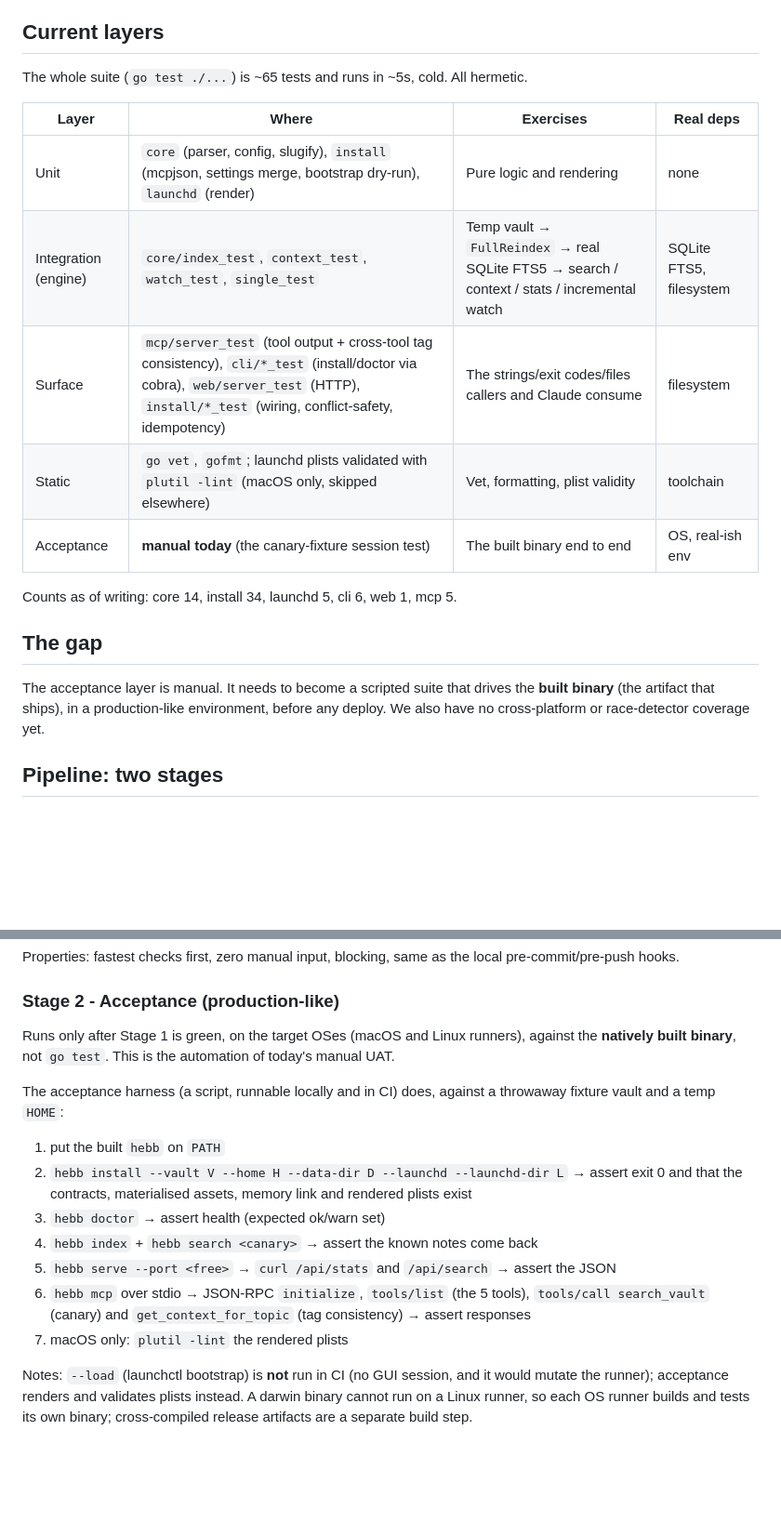
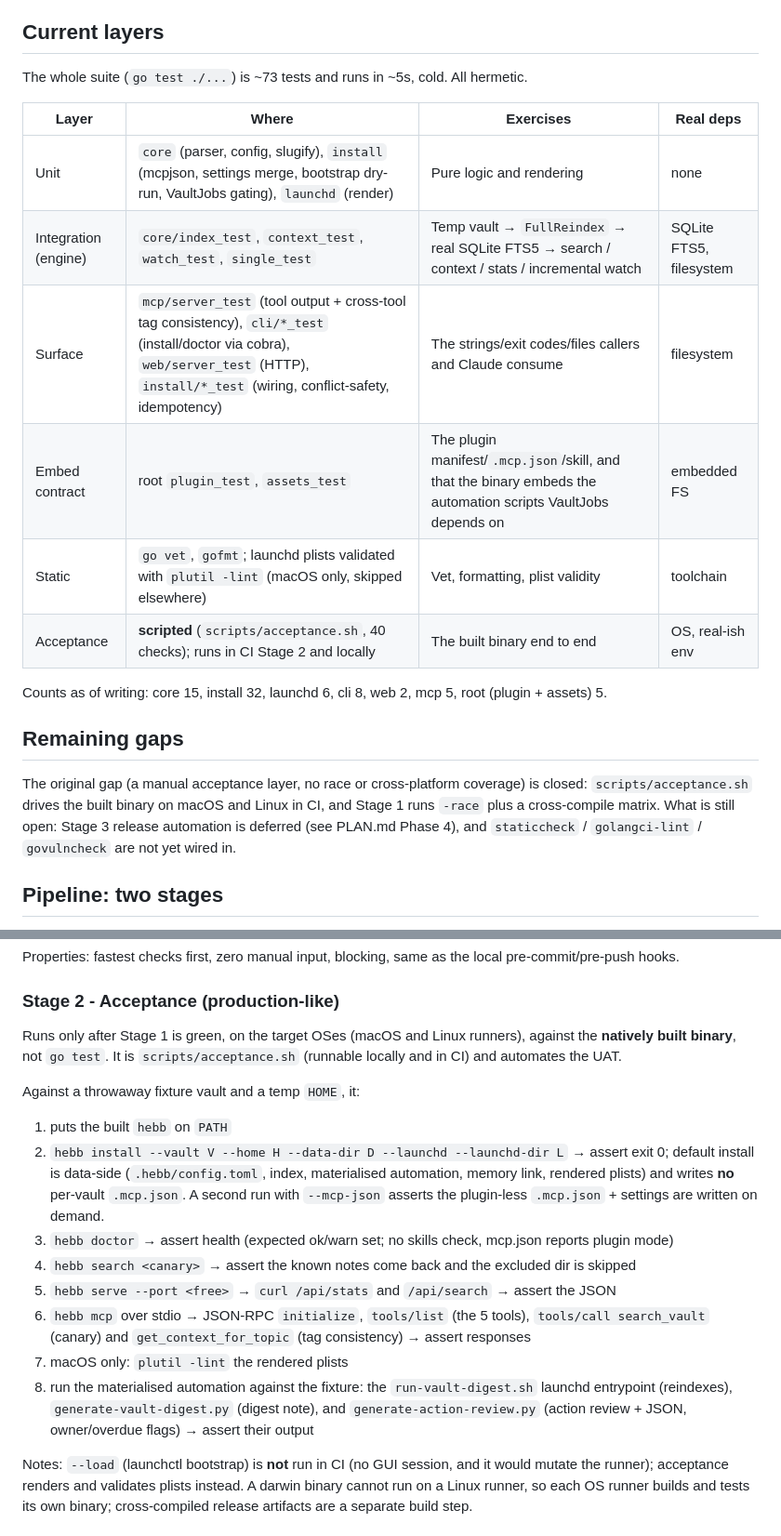
Before and after one commit to cizer/hebb, a Markdown page: TESTING.md, 2 parts joined by grey strips. Shown at 93% size. Rendered like a GitHub page; blank space fills up the shorter version.

Commit message:
docs: bring TESTING/ARCHITECTURE/PLAN up to date with B2 + C
The acceptance harness is no longer a "gap": reflect that it exists,
runs in CI Stage 2, and now covers the automation scripts.

- TESTING.md: acceptance is scripted (scripts/acceptance.sh, 40 checks),
  not manual; refresh test counts (~73; per-package); add the embed-
  contract layer and the automation execution step; replace "## The gap"
  with the genuinely-remaining gaps (Stage 3 release, lint/vuln scanners).
- ARCHITECTURE.md: skills ship in the plugin and automation is migrated
  (no longer "outside the repo"); vault-template exists; `.mcp.json` is an
  opt-in plugin-less fallback, not the default contract; note the
  migration path's live status lives in PLAN.
- PLAN.md: acceptance is 40 checks (was 26) and exercises the automation.

Docs only; no code change.

Co-Authored-By: Claude Opus 4.8 (1M context) <noreply@anthropic.com>

```diff
--- a/TESTING.md
+++ b/TESTING.md
@@ -23,25 +23,27 @@ roadmap for building the pipeline lives in [PLAN.md](PLAN.md) (Phase 4).
 
 ## Current layers
 
-The whole suite (`go test ./...`) is ~65 tests and runs in ~5s, cold. All
+The whole suite (`go test ./...`) is ~73 tests and runs in ~5s, cold. All
 hermetic.
 
 | Layer | Where | Exercises | Real deps |
 |---|---|---|---|
-| Unit | `core` (parser, config, slugify), `install` (mcpjson, settings merge, bootstrap dry-run), `launchd` (render) | Pure logic and rendering | none |
+| Unit | `core` (parser, config, slugify), `install` (mcpjson, settings merge, bootstrap dry-run, VaultJobs gating), `launchd` (render) | Pure logic and rendering | none |
 | Integration (engine) | `core/index_test`, `context_test`, `watch_test`, `single_test` | Temp vault → `FullReindex` → real SQLite FTS5 → search / context / stats / incremental watch | SQLite FTS5, filesystem |
 | Surface | `mcp/server_test` (tool output + cross-tool tag consistency), `cli/*_test` (install/doctor via cobra), `web/server_test` (HTTP), `install/*_test` (wiring, conflict-safety, idempotency) | The strings/exit codes/files callers and Claude consume | filesystem |
+| Embed contract | root `plugin_test`, `assets_test` | The plugin manifest/`.mcp.json`/skill, and that the binary embeds the automation scripts VaultJobs depends on | embedded FS |
 | Static | `go vet`, `gofmt`; launchd plists validated with `plutil -lint` (macOS only, skipped elsewhere) | Vet, formatting, plist validity | toolchain |
-| Acceptance | **manual today** (the canary-fixture session test) | The built binary end to end | OS, real-ish env |
+| Acceptance | **scripted** (`scripts/acceptance.sh`, 40 checks); runs in CI Stage 2 and locally | The built binary end to end | OS, real-ish env |
 
-Counts as of writing: core 14, install 34, launchd 5, cli 6, web 1, mcp 5.
+Counts as of writing: core 15, install 32, launchd 6, cli 8, web 2, mcp 5, root (plugin + assets) 5.
 
-## The gap
+## Remaining gaps
 
-The acceptance layer is manual. It needs to become a scripted suite that drives
-the **built binary** (the artifact that ships), in a production-like
-environment, before any deploy. We also have no cross-platform or
-race-detector coverage yet.
+The original gap (a manual acceptance layer, no race or cross-platform coverage)
+is closed: `scripts/acceptance.sh` drives the built binary on macOS and Linux in
+CI, and Stage 1 runs `-race` plus a cross-compile matrix. What is still open:
+Stage 3 release automation is deferred (see PLAN.md Phase 4), and `staticcheck` /
+`golangci-lint` / `govulncheck` are not yet wired in.
 
 ## Pipeline: two stages
 
@@ -67,19 +69,19 @@ pre-commit/pre-push hooks.
 ### Stage 2 - Acceptance (production-like)
 
 Runs only after Stage 1 is green, on the target OSes (macOS and Linux runners),
-against the **natively built binary**, not `go test`. This is the automation of
-today's manual UAT.
+against the **natively built binary**, not `go test`. It is `scripts/acceptance.sh`
+(runnable locally and in CI) and automates the UAT.
 
-The acceptance harness (a script, runnable locally and in CI) does, against a
-throwaway fixture vault and a temp `HOME`:
+Against a throwaway fixture vault and a temp `HOME`, it:
 
-1. put the built `hebb` on `PATH`
-2. `hebb install --vault V --home H --data-dir D --launchd --launchd-dir L` → assert exit 0 and that the contracts, materialised assets, memory link and rendered plists exist
-3. `hebb doctor` → assert health (expected ok/warn set)
-4. `hebb index` + `hebb search <canary>` → assert the known notes come back
+1. puts the built `hebb` on `PATH`
+2. `hebb install --vault V --home H --data-dir D --launchd --launchd-dir L` → assert exit 0; default install is data-side (`.hebb/config.toml`, index, materialised automation, memory link, rendered plists) and writes **no** per-vault `.mcp.json`. A second run with `--mcp-json` asserts the plugin-less `.mcp.json` + settings are written on demand.
+3. `hebb doctor` → assert health (expected ok/warn set; no skills check, mcp.json reports plugin mode)
+4. `hebb search <canary>` → assert the known notes come back and the excluded dir is skipped
 5. `hebb serve --port <free>` → `curl /api/stats` and `/api/search` → assert the JSON
 6. `hebb mcp` over stdio → JSON-RPC `initialize`, `tools/list` (the 5 tools), `tools/call search_vault` (canary) and `get_context_for_topic` (tag consistency) → assert responses
 7. macOS only: `plutil -lint` the rendered plists
+8. run the materialised automation against the fixture: the `run-vault-digest.sh` launchd entrypoint (reindexes), `generate-vault-digest.py` (digest note), and `generate-action-review.py` (action review + JSON, owner/overdue flags) → assert their output
 
 Notes: `--load` (launchctl bootstrap) is **not** run in CI (no GUI session, and
 it would mutate the runner); acceptance renders and validates plists instead.
```
Also changed, not shown: ARCHITECTURE.md (+9 -5 lines), PLAN.md (+2 -1 lines).
